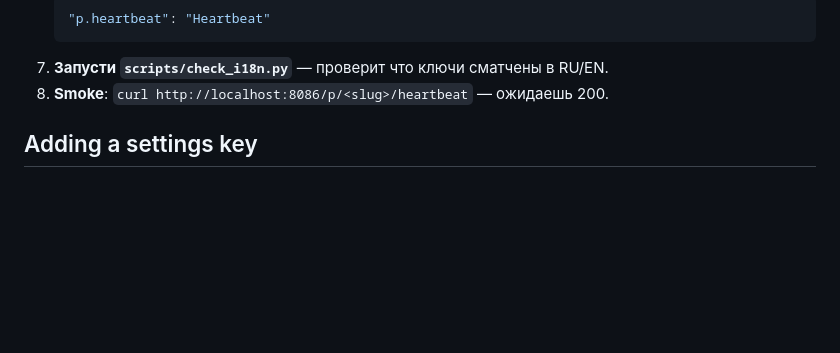
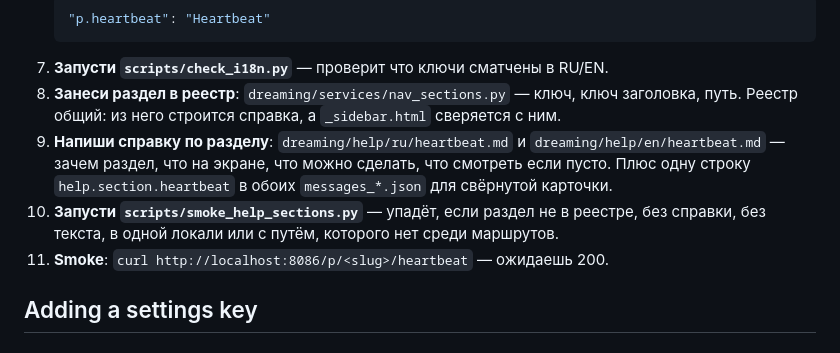
Before and after one commit to micode-ai/ai-dreaming-center, a Markdown page: docs/ru/development.md, the part around the change. Rendered like a GitHub page; blank space fills up the shorter version.

````diff
--- a/docs/ru/development.md
+++ b/docs/ru/development.md
@@ -66,7 +66,10 @@
    "p.heartbeat": "Heartbeat"
    ```
 7. **Запусти `scripts/check_i18n.py`** — проверит что ключи сматчены в RU/EN.
-8. **Smoke**: `curl http://localhost:8086/p/<slug>/heartbeat` — ожидаешь 200.
+8. **Занеси раздел в реестр**: `dreaming/services/nav_sections.py` — ключ, ключ заголовка, путь. Реестр общий: из него строится справка, а `_sidebar.html` сверяется с ним.
+9. **Напиши справку по разделу**: `dreaming/help/ru/heartbeat.md` и `dreaming/help/en/heartbeat.md` — зачем раздел, что на экране, что можно сделать, что смотреть если пусто. Плюс одну строку `help.section.heartbeat` в обоих `messages_*.json` для свёрнутой карточки.
+10. **Запусти `scripts/smoke_help_sections.py`** — упадёт, если раздел не в реестре, без справки, без текста, в одной локали или с путём, которого нет среди маршрутов.
+11. **Smoke**: `curl http://localhost:8086/p/<slug>/heartbeat` — ожидаешь 200.
 
 ## Adding a settings key
 
````
Also changed, not shown: docs/en/development.md (+4 -1 lines).
